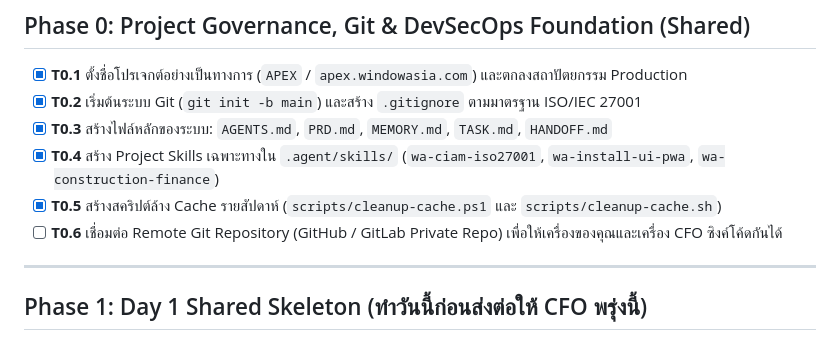
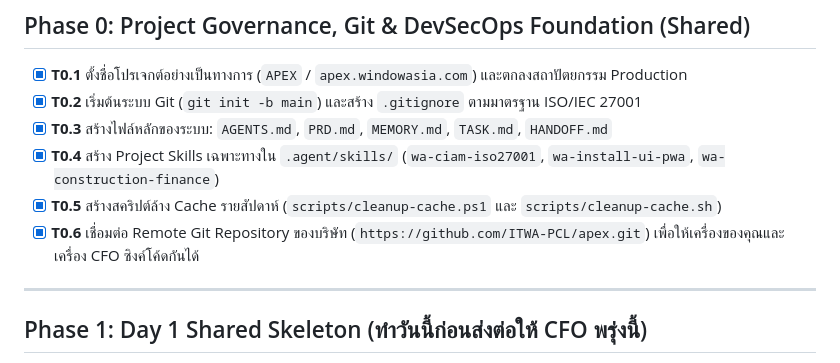
Before and after one commit to ITWA-PCL/apex, a Markdown page: TASK.md, the part around the change. Drawn GitHub-style.

```diff
--- a/TASK.md
+++ b/TASK.md
@@ -12,7 +12,7 @@
 - [x] **T0.3** สร้างไฟล์หลักของระบบ: `AGENTS.md`, `PRD.md`, `MEMORY.md`, `TASK.md`, `HANDOFF.md`
 - [x] **T0.4** สร้าง Project Skills เฉพาะทางใน `.agent/skills/` (`wa-ciam-iso27001`, `wa-install-ui-pwa`, `wa-construction-finance`)
 - [x] **T0.5** สร้างสคริปต์ล้าง Cache รายสัปดาห์ (`scripts/cleanup-cache.ps1` และ `scripts/cleanup-cache.sh`)
-- [ ] **T0.6** เชื่อมต่อ Remote Git Repository (GitHub / GitLab Private Repo) เพื่อให้เครื่องของคุณและเครื่อง CFO ซิงค์โค้ดกันได้
+- [x] **T0.6** เชื่อมต่อ Remote Git Repository ของบริษัท (`https://github.com/ITWA-PCL/apex.git`) เพื่อให้เครื่องของคุณและเครื่อง CFO ซิงค์โค้ดกันได้
 
 ---
 
```
Also changed, not shown: HANDOFF.md (+5 -4 lines).
